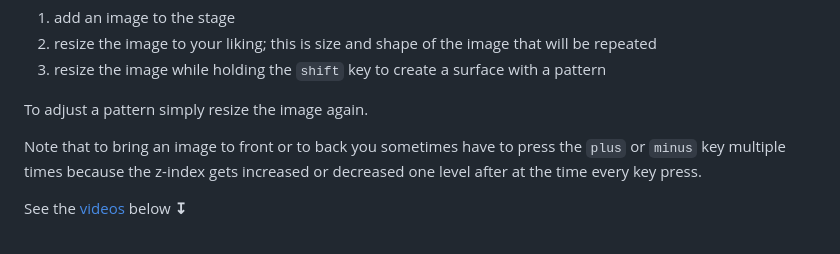
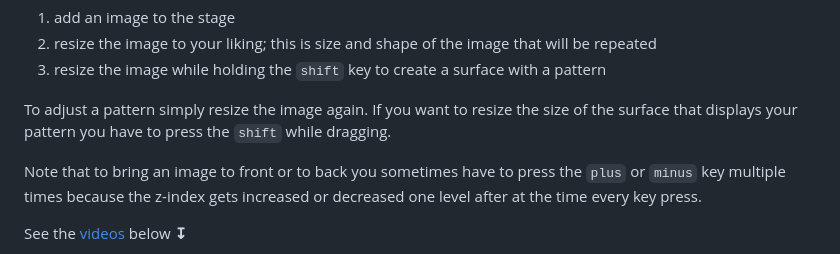
Before and after one commit to tweedegolf/yew-image-drop, a Markdown page: README.md, the part around the change. Drawn GitHub-style.

Commit message:
update READEM

```diff
--- a/README.md
+++ b/README.md
@@ -19,7 +19,7 @@ To create a pattern:
 2. resize the image to your liking; this is size and shape of the image that will be repeated
 3. resize the image while holding the `shift` key to create a surface with a pattern
 
-To adjust a pattern simply resize the image again.
+To adjust a pattern simply resize the image again. If you want to resize the size of the surface that displays your pattern you have to press the `shift` while dragging.
 
 Note that to bring an image to front or to back you sometimes have to press the `plus` or `minus` key multiple times because the z-index gets increased or decreased one level after at the time every key press.
 
```
